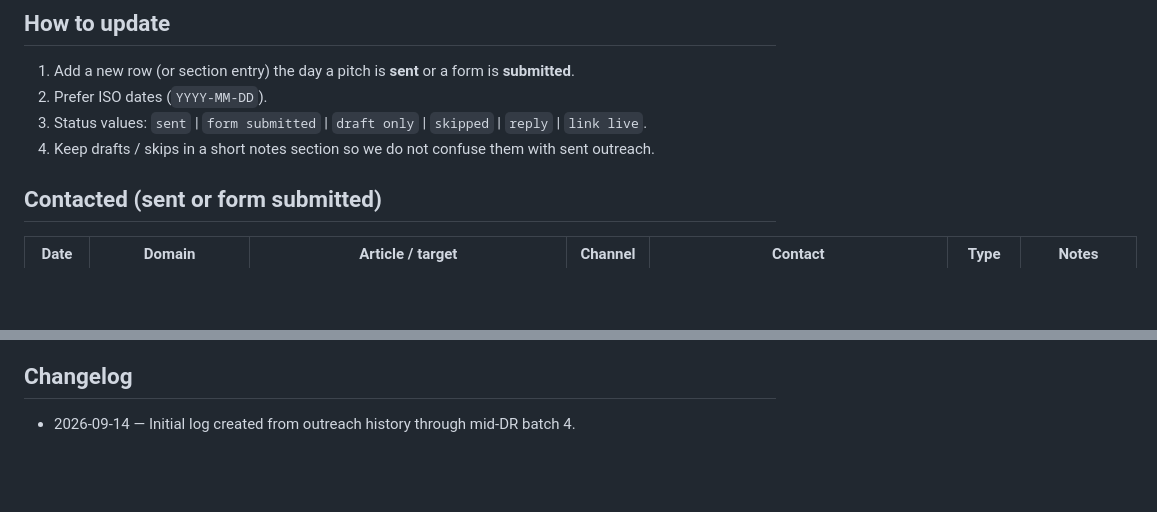
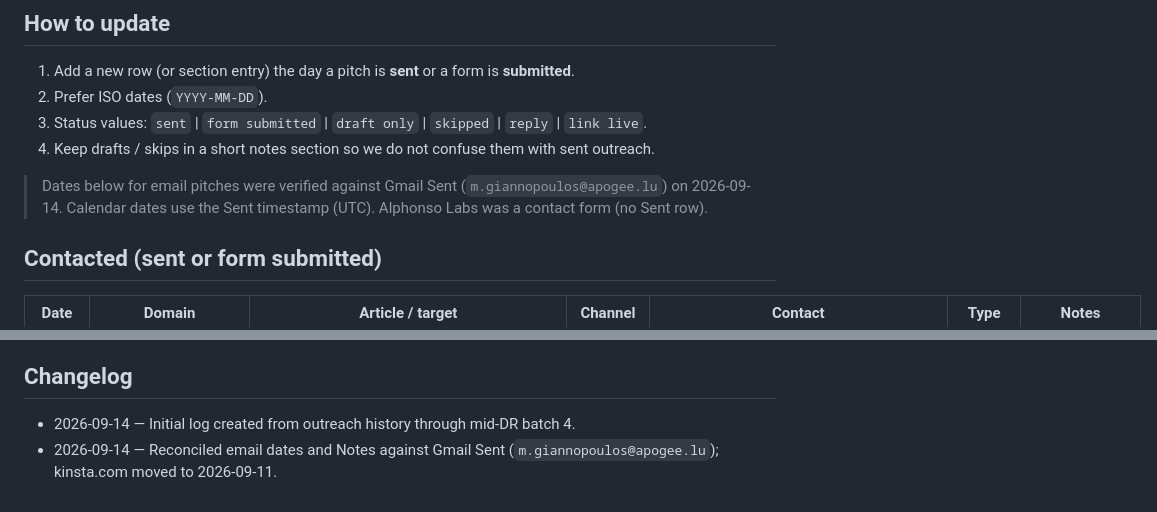
Before and after one commit to Apogee-Information-Systems/Apogee-Information-Systems.github.io, a Markdown page: internal/apogee-watcher-outreach-contact-log.md, 2 parts joined by grey strips. GitHub-like rendering; blank space fills up the shorter version.

```diff
--- a/internal/apogee-watcher-outreach-contact-log.md
+++ b/internal/apogee-watcher-outreach-contact-log.md
@@ -13,6 +13,8 @@ Related: [apogee-watcher-backlink-playbook.md](./apogee-watcher-backlink-playboo
 3. Status values: `sent` | `form submitted` | `draft only` | `skipped` | `reply` | `link live`.
 4. Keep drafts / skips in a short notes section so we do not confuse them with sent outreach.
 
+> Dates below for email pitches were verified against Gmail Sent (`m.giannopoulos@apogee.lu`) on 2026-09-14. Calendar dates use the Sent timestamp (UTC). Alphonso Labs was a contact form (no Sent row).
+
 ## Contacted (sent or form submitted)
 
 | Date | Domain | Article / target | Channel | Contact | Type | Notes |
@@ -54,3 +56,4 @@ Related: [apogee-watcher-backlink-playbook.md](./apogee-watcher-backlink-playboo
 ## Changelog
 
 - 2026-09-14 — Initial log created from outreach history through mid-DR batch 4.
+- 2026-09-14 — Reconciled email dates and Notes against Gmail Sent (`m.giannopoulos@apogee.lu`); kinsta.com moved to 2026-09-11.
```
Also changed, not shown: other parts of internal/apogee-watcher-outreach-contact-log.md (+21 -21 lines).
